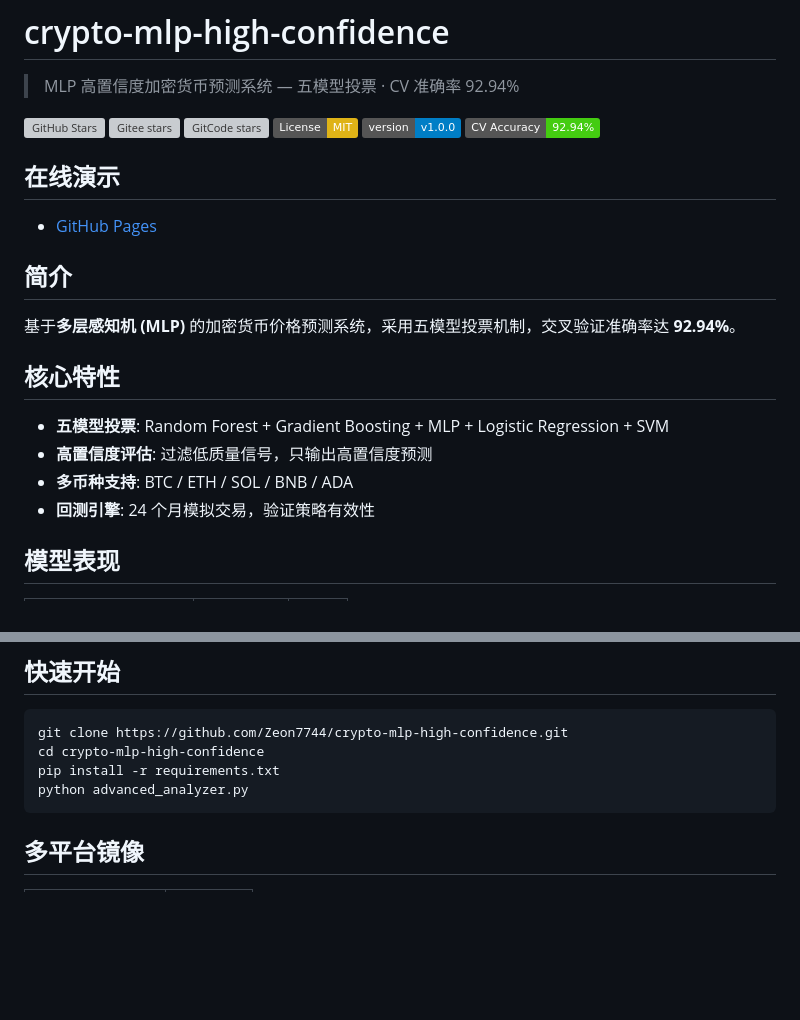
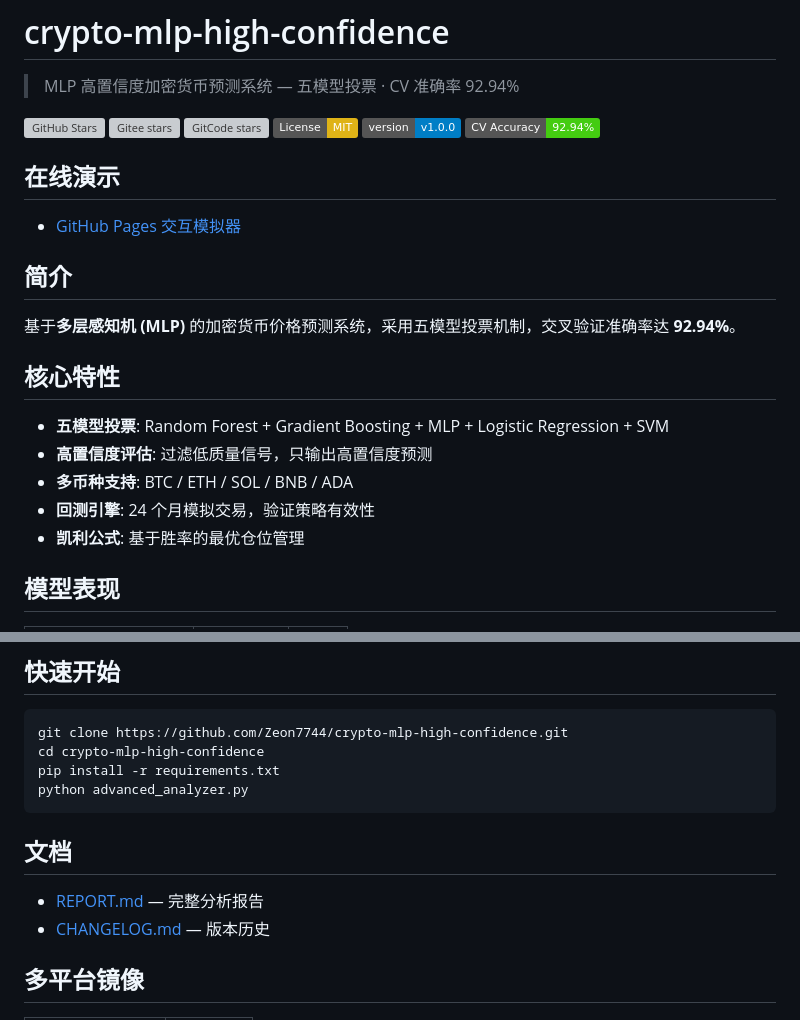
Before and after one commit to Zeon7744/crypto-mlp-high-confidence, a Markdown page: README.md, 2 parts joined by grey strips. Rendered like a GitHub page; badges without logos; blank space fills up the shorter version; grey boxes are pictures that could not be loaded.

Commit message:
chore: update README with improved structure and links

````diff
--- a/README.md
+++ b/README.md
@@ -11,7 +11,7 @@
 
 ## 在线演示
 
-- [GitHub Pages](https://zeon7744.github.io/crypto-mlp-high-confidence/)
+- [GitHub Pages 交互模拟器](https://zeon7744.github.io/crypto-mlp-high-confidence/)
 
 ## 简介
 
@@ -23,6 +23,7 @@
 - **高置信度评估**: 过滤低质量信号，只输出高置信度预测
 - **多币种支持**: BTC / ETH / SOL / BNB / ADA
 - **回测引擎**: 24 个月模拟交易，验证策略有效性
+- **凯利公式**: 基于胜率的最优仓位管理
 
 ## 模型表现
 
@@ -43,6 +44,11 @@ cd crypto-mlp-high-confidence
 pip install -r requirements.txt
 python advanced_analyzer.py
 ```
+
+## 文档
+
+- [REPORT.md](REPORT.md) — 完整分析报告
+- [CHANGELOG.md](CHANGELOG.md) — 版本历史
 
 ## 多平台镜像
 
````
Also changed, not shown: other parts of README.md (+3 -1 lines).
